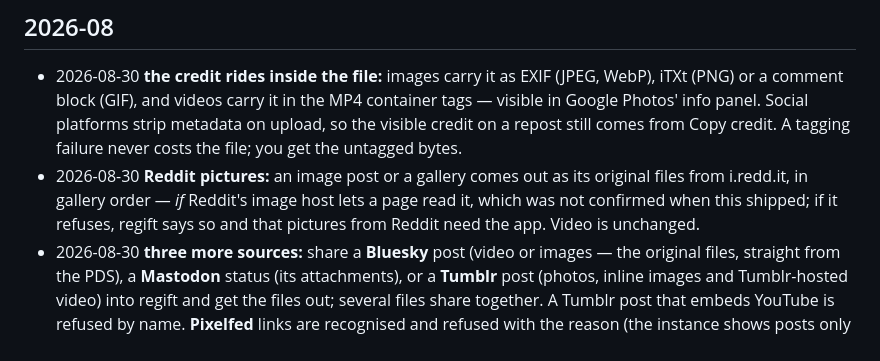
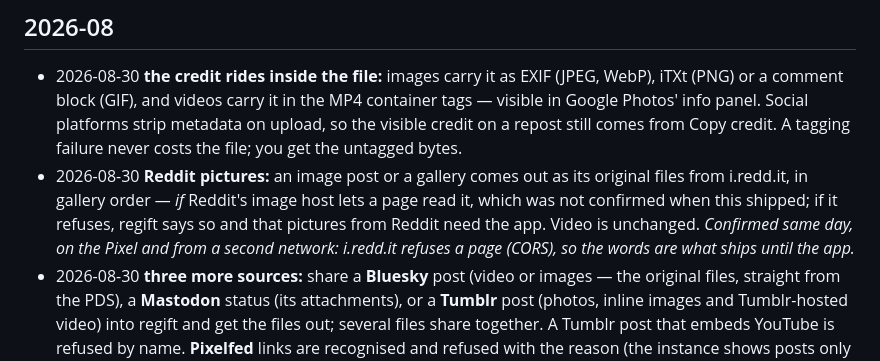
Before and after one commit to CroftCommunity/regift, a Markdown page: CHANGELOG.md, the part around the change. Drawn GitHub-style.

```diff
--- a/CHANGELOG.md
+++ b/CHANGELOG.md
@@ -15,7 +15,9 @@ entry here before it lands.
 - 2026-08-30 **Reddit pictures:** an image post or a gallery comes out as its original
   files from i.redd.it, in gallery order — *if* Reddit's image host lets a page read it,
   which was not confirmed when this shipped; if it refuses, regift says so and that
-  pictures from Reddit need the app. Video is unchanged.
+  pictures from Reddit need the app. Video is unchanged. *Confirmed same day, on the
+  Pixel and from a second network: i.redd.it refuses a page (CORS), so the words are
+  what ships until the app.*
 - 2026-08-30 **three more sources:** share a **Bluesky** post (video or images — the
   original files, straight from the PDS), a **Mastodon** status (its attachments), or a
   **Tumblr** post (photos, inline images and Tumblr-hosted video) into regift and get the
```
Also changed, not shown: CLAUDE.md (+3 -0 lines), README.md (+5 -3 lines).
